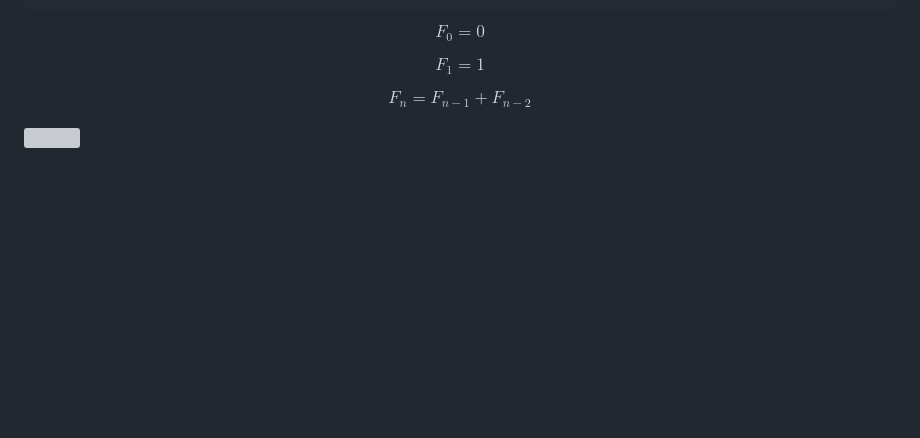
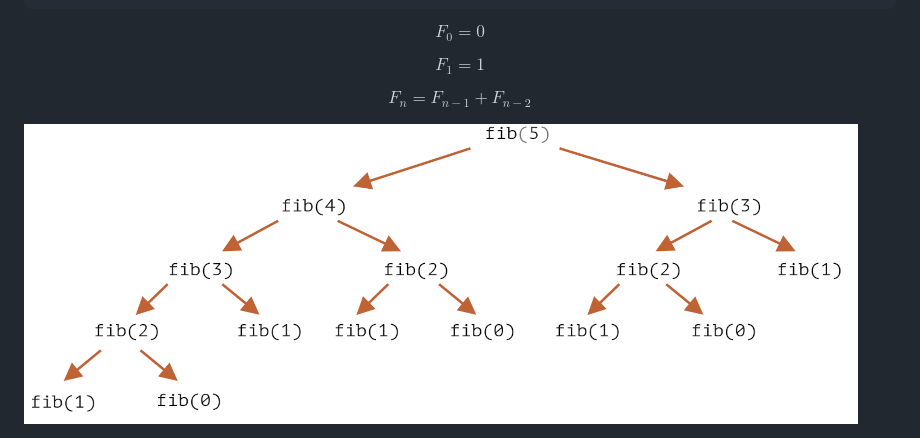
Before and after one commit to avery-gfs/classes-26, a Markdown page: cs-3/recursion/readme.md, the part around the change. GitHub-like rendering; pictures changed too: assets/fibonacci-tree.png (added); blank space fills up the shorter version; grey boxes are pictures that could not be loaded.

Commit message:
update problems

```diff
--- a/cs-3/recursion/readme.md
+++ b/cs-3/recursion/readme.md
@@ -251,4 +251,4 @@ $$
 F_n = F_{n - 1} + F_{n - 2}
 $$
 
-<img src="assets/fibonacci-tree.png" height="300px" />
+![](/assets/fibonacci-tree.png)
```
